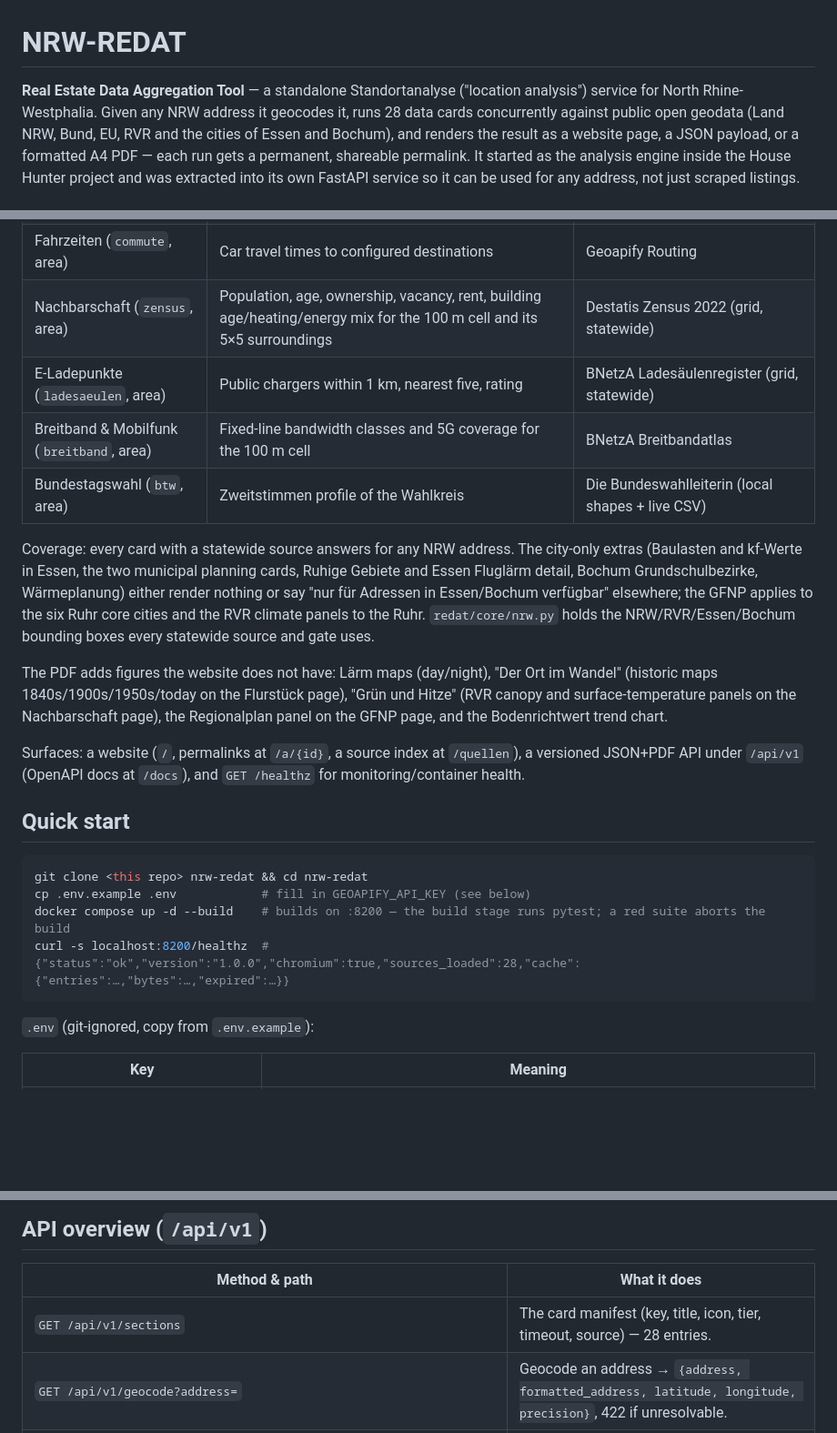
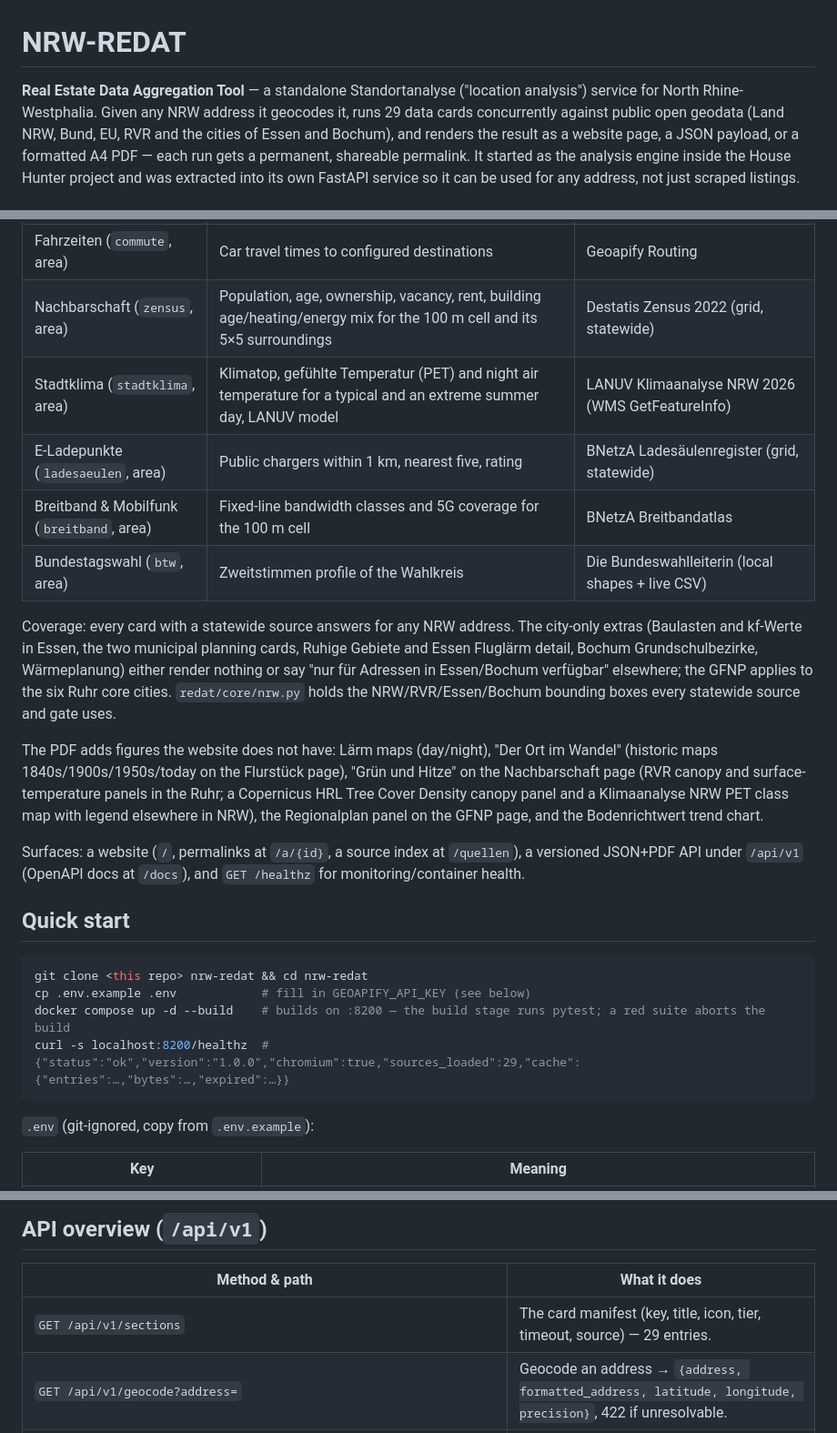
Before and after one commit to C9H13NO3-dev/nrw-redat, a Markdown page: README.md, 3 parts joined by grey strips. Shown at 91% size. GitHub-like rendering; blank space fills up the shorter version.

Commit message:
docs: Tier-4 Stadtklima — README card, HANDOVER log, CLAUDE.md
Co-Authored-By: Claude Fable 5.1 <noreply@anthropic.com>
Claude-Session: https://claude.ai/code/session_01ELQWyFxDQjrqLebFT6rmks

````diff
--- a/README.md
+++ b/README.md
@@ -1,7 +1,7 @@
 # NRW-REDAT
 
 **Real Estate Data Aggregation Tool** — a standalone Standortanalyse ("location analysis") service for
-North Rhine-Westphalia. Given any NRW address it geocodes it, runs 28 data cards concurrently against
+North Rhine-Westphalia. Given any NRW address it geocodes it, runs 29 data cards concurrently against
 public open geodata (Land NRW, Bund, EU, RVR and the cities of Essen and Bochum), and renders the result as
 a website page, a JSON payload, or a formatted A4 PDF — each run gets a permanent, shareable permalink. It
 started as the analysis engine inside the House Hunter project and was extracted into its own FastAPI
@@ -51,6 +51,7 @@ district. Every card fetches live except where a committed grid is named (see "S
 | ÖPNV-Erreichbarkeit (`oepnv`, area) | Stops, lines, headways and trips to the Hauptbahnhöfe | VRR EFA |
 | Fahrzeiten (`commute`, area) | Car travel times to configured destinations | Geoapify Routing |
 | Nachbarschaft (`zensus`, area) | Population, age, ownership, vacancy, rent, building age/heating/energy mix for the 100 m cell and its 5×5 surroundings | Destatis Zensus 2022 (grid, statewide) |
+| Stadtklima (`stadtklima`, area) | Klimatop, gefühlte Temperatur (PET) and night air temperature for a typical and an extreme summer day, LANUV model | LANUV Klimaanalyse NRW 2026 (WMS GetFeatureInfo) |
 | E-Ladepunkte (`ladesaeulen`, area) | Public chargers within 1 km, nearest five, rating | BNetzA Ladesäulenregister (grid, statewide) |
 | Breitband & Mobilfunk (`breitband`, area) | Fixed-line bandwidth classes and 5G coverage for the 100 m cell | BNetzA Breitbandatlas |
 | Bundestagswahl (`btw`, area) | Zweitstimmen profile of the Wahlkreis | Die Bundeswahlleiterin (local shapes + live CSV) |
@@ -58,13 +59,14 @@ district. Every card fetches live except where a committed grid is named (see "S
 Coverage: every card with a statewide source answers for any NRW address. The city-only extras (Baulasten
 and kf-Werte in Essen, the two municipal planning cards, Ruhige Gebiete and Essen Fluglärm detail,
 Bochum Grundschulbezirke, Wärmeplanung) either render nothing or say "nur für Adressen in Essen/Bochum
-verfügbar" elsewhere; the GFNP applies to the six Ruhr core cities and the RVR climate panels to the
-Ruhr. `redat/core/nrw.py` holds the NRW/RVR/Essen/Bochum bounding boxes every statewide source and gate
-uses.
+verfügbar" elsewhere; the GFNP applies to the six Ruhr core cities. `redat/core/nrw.py` holds the
+NRW/RVR/Essen/Bochum bounding boxes every statewide source and gate uses.
 
 The PDF adds figures the website does not have: Lärm maps (day/night), "Der Ort im Wandel" (historic maps
-1840s/1900s/1950s/today on the Flurstück page), "Grün und Hitze" (RVR canopy and surface-temperature panels
-on the Nachbarschaft page), the Regionalplan panel on the GFNP page, and the Bodenrichtwert trend chart.
+1840s/1900s/1950s/today on the Flurstück page), "Grün und Hitze" on the Nachbarschaft page (RVR canopy and
+surface-temperature panels in the Ruhr; a Copernicus HRL Tree Cover Density canopy panel and a Klimaanalyse
+NRW PET class map with legend elsewhere in NRW), the Regionalplan panel on the GFNP page, and the
+Bodenrichtwert trend chart.
 
 Surfaces: a website (`/`, permalinks at `/a/{id}`, a source index at `/quellen`), a versioned JSON+PDF
 API under `/api/v1` (OpenAPI docs at `/docs`), and `GET /healthz` for monitoring/container health.
@@ -75,7 +77,7 @@ API under `/api/v1` (OpenAPI docs at `/docs`), and `GET /healthz` for monitoring
 git clone <this repo> nrw-redat && cd nrw-redat
 cp .env.example .env            # fill in GEOAPIFY_API_KEY (see below)
 docker compose up -d --build    # builds on :8200 — the build stage runs pytest; a red suite aborts the build
-curl -s localhost:8200/healthz  # {"status":"ok","version":"1.0.0","chromium":true,"sources_loaded":28,"cache":{"entries":…,"bytes":…,"expired":…}}
+curl -s localhost:8200/healthz  # {"status":"ok","version":"1.0.0","chromium":true,"sources_loaded":29,"cache":{"entries":…,"bytes":…,"expired":…}}
 ```
 
 `.env` (git-ignored, copy from `.env.example`):
@@ -148,7 +150,7 @@ EEA-Luftqualität 11 MB, Bergbauberechtigungen ~5 MB, Schulen ~1 MB — roughly
 
 | Method & path | What it does |
 |---|---|
-| `GET /api/v1/sections` | The card manifest (key, title, icon, tier, timeout, source) — 28 entries. |
+| `GET /api/v1/sections` | The card manifest (key, title, icon, tier, timeout, source) — 29 entries. |
 | `GET /api/v1/geocode?address=` | Geocode an address → `{address, formatted_address, latitude, longitude, precision}`, 422 if unresolvable. |
 | `GET /api/v1/autocomplete?text=&limit=` | Address autocomplete suggestions. |
 | `GET /api/v1/section/{key}?lat&lon&precision&plot_size_m2&force&destinations` | Run one card in isolation; 404 for an unknown key. |
````
Also changed, not shown: CLAUDE.md (+3 -2 lines), HANDOVER.md (+27 -1 lines).
